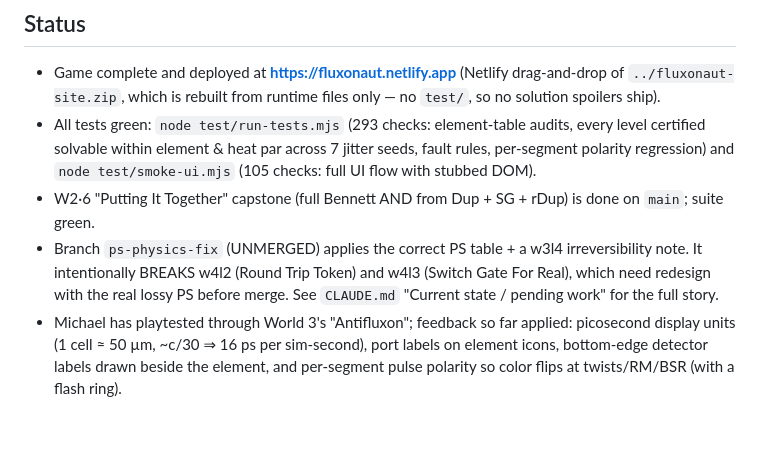
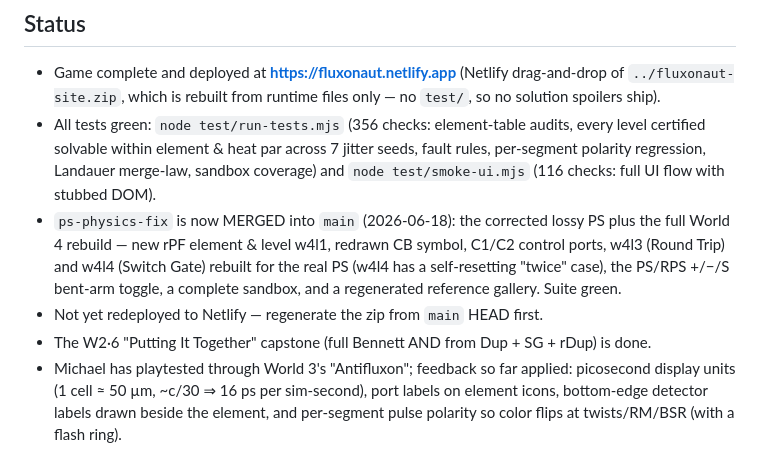
Before and after one commit to mikepfrank/fluxonaut, a Markdown page: HANDOFF.md, the part around one of its changes. GitHub-like rendering; blank space fills up the shorter version.

```diff
--- a/HANDOFF.md
+++ b/HANDOFF.md
@@ -7,16 +7,17 @@ For future Claude sessions (or humans) continuing this project. State as of 2026
 - Game complete and deployed at **https://fluxonaut.netlify.app** (Netlify drag-and-drop
   of `../fluxonaut-site.zip`, which is rebuilt from runtime files only — no `test/`,
   so no solution spoilers ship).
-- All tests green: `node test/run-tests.mjs` (293 checks: element-table audits, every
+- All tests green: `node test/run-tests.mjs` (356 checks: element-table audits, every
   level certified solvable within element & heat par across 7 jitter seeds, fault rules,
-  per-segment polarity regression) and `node test/smoke-ui.mjs` (105 checks: full UI flow
-  with stubbed DOM).
-- W2·6 "Putting It Together" capstone (full Bennett AND from Dup + SG + rDup) is done
-  on `main`; suite green.
-- Branch `ps-physics-fix` (UNMERGED) applies the correct PS table + a w3l4
-  irreversibility note. It intentionally BREAKS w4l2 (Round Trip Token) and w4l3
-  (Switch Gate For Real), which need redesign with the real lossy PS before merge.
-  See `CLAUDE.md` "Current state / pending work" for the full story.
+  per-segment polarity regression, Landauer merge-law, sandbox coverage) and
+  `node test/smoke-ui.mjs` (116 checks: full UI flow with stubbed DOM).
+- `ps-physics-fix` is now MERGED into `main` (2026-06-18): the corrected lossy PS plus
+  the full World 4 rebuild — new rPF element & level w4l1, redrawn CB symbol, C1/C2
+  control ports, w4l3 (Round Trip) and w4l4 (Switch Gate) rebuilt for the real PS
+  (w4l4 has a self-resetting "twice" case), the PS/RPS +/−/S bent-arm toggle, a
+  complete sandbox, and a regenerated reference gallery. Suite green.
+- Not yet redeployed to Netlify — regenerate the zip from `main` HEAD first.
+- The W2·6 "Putting It Together" capstone (full Bennett AND from Dup + SG + rDup) is done.
 - Michael has playtested through World 3's "Antifluxon"; feedback so far applied:
   picosecond display units (1 cell ≈ 50 µm, ~c/30 ⇒ 16 ps per sim-second), port labels
   on element icons, bottom-edge detector labels drawn beside the element, and
```
Also changed, not shown: other parts of HANDOFF.md (+1 -1 lines), CLAUDE.md (+19 -15 lines).
